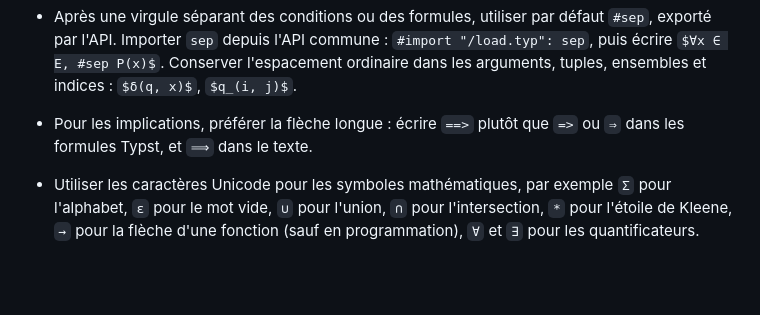
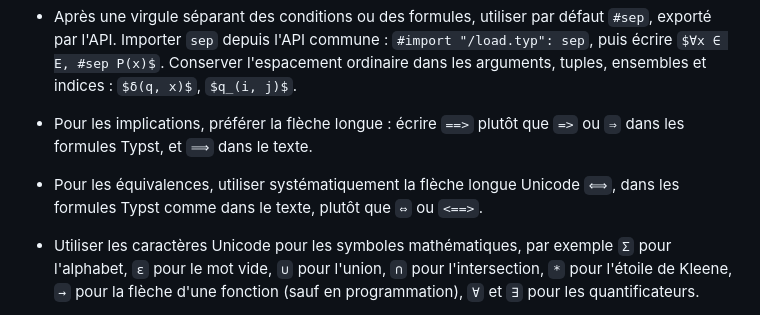
Before and after one commit to mpi-informatique/enseignement, a Markdown page: docs/creation-exercices.md, the part around the change. GitHub-like rendering; blank space fills up the shorter version.

Commit message:
Imposer les équivalences longues en Unicode

```diff
--- a/docs/creation-exercices.md
+++ b/docs/creation-exercices.md
@@ -125,6 +125,7 @@ let f x = (* f x renvoie ... *)
 - Pour la programmation en MP2I ou MPI, utiliser C, OCaml, Python ou SQL, dans les questions comme dans les solutions. Le pseudocode reste possible lorsqu'une question demande seulement de décrire un algorithme.
 - Après une virgule séparant des conditions ou des formules, utiliser par défaut `#sep`, exporté par l'API. Importer `sep` depuis l'API commune : `#import "/load.typ": sep`, puis écrire `$∀x ∈ E, #sep P(x)$`. Conserver l'espacement ordinaire dans les arguments, tuples, ensembles et indices : `$δ(q, x)$`, `$q_(i, j)$`.
 - Pour les implications, préférer la flèche longue : écrire `==>` plutôt que `=>` ou `⇒` dans les formules Typst, et `⟹` dans le texte.
+- Pour les équivalences, utiliser systématiquement la flèche longue Unicode `⟺`, dans les formules Typst comme dans le texte, plutôt que `⇔` ou `<==>`.
 - Utiliser les caractères Unicode pour les symboles mathématiques, par exemple `Σ` pour l'alphabet, `ε` pour le mot vide, `∪` pour l'union, `∩` pour l'intersection, `*` pour l'étoile de Kleene, `→` pour la flèche d'une fonction (sauf en programmation), `∀` et `∃` pour les quantificateurs.
 - Pour les unions et intersections indexées par un ensemble, utiliser `union.big` et `inter.big`, par exemple `$union.big_(i = 1)^n A_(i)$` ou `$inter.big_(i ∈ I) A_(i)$`. Réserver `∪` et `∩` aux opérations binaires.
 - Utiliser régulier au lieu de rationnel pour un langage ou expression régulière. Utiliser « non-contextuel » pour les langages et « non-contextuelle » pour les grammaires, avec les accords nécessaires, plutôt que « hors-contexte » ou « algébrique ». Utiliser | au lieu de + sur les expressions régulières.
```
